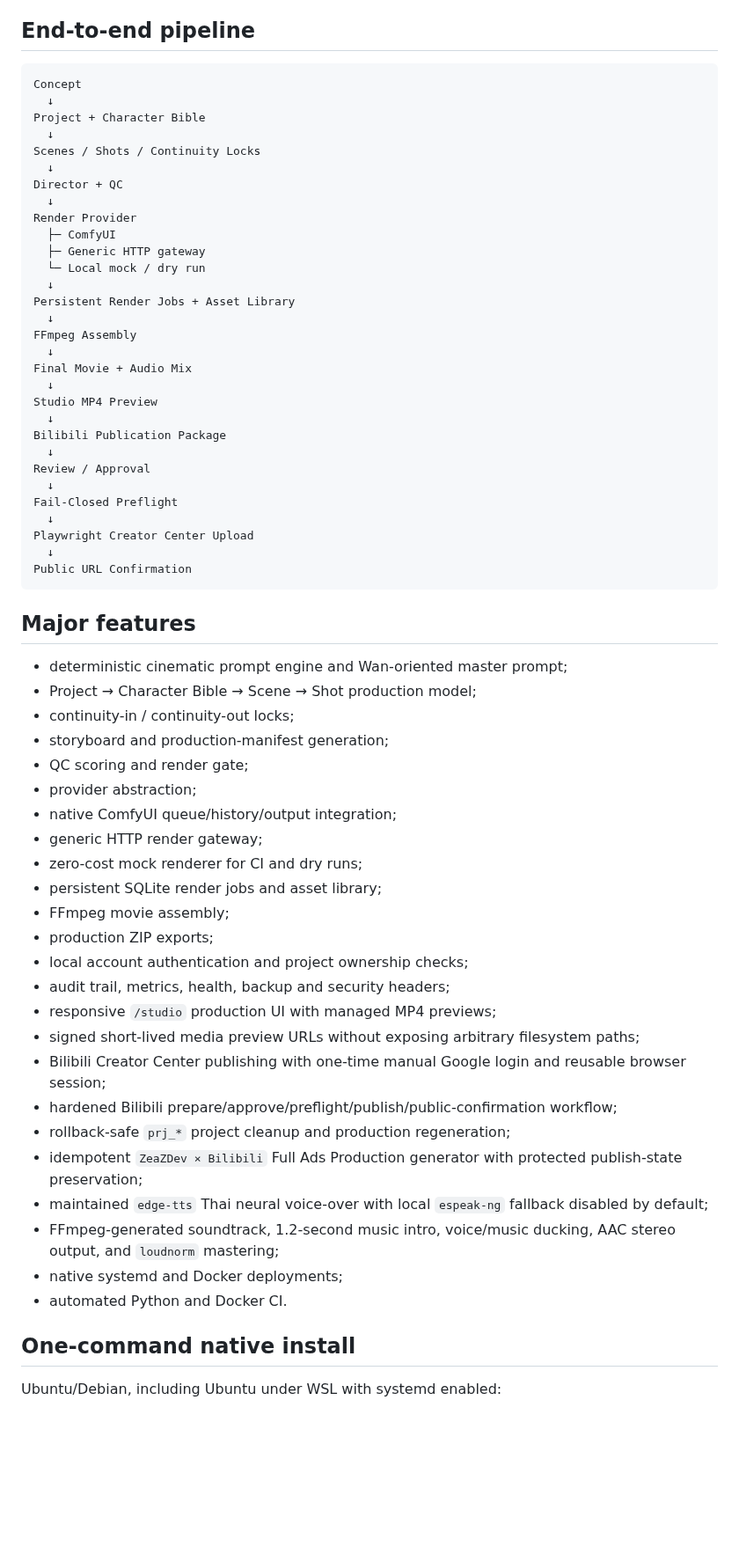
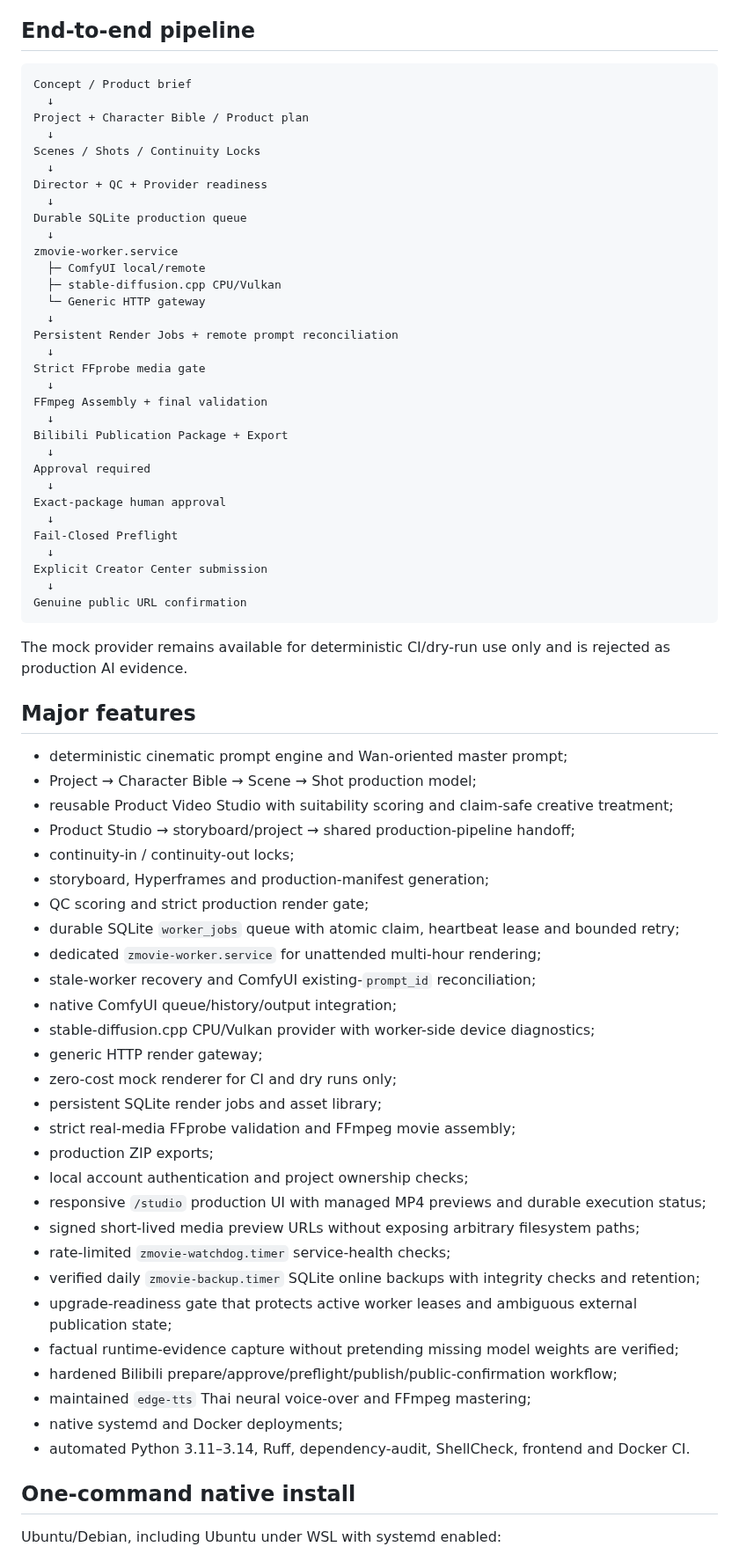
Before and after one commit to cvsz/zmovie, a Markdown page: README.md, the part around one of its changes. Shown at 88% size. GitHub-like rendering; blank space fills up the shorter version.

Commit message:
docs: document resilient unattended production runtime

````diff
--- a/README.md
+++ b/README.md
@@ -45,64 +60,73 @@ evidence, security, and future i18n work are described.
 ## End-to-end pipeline
 
 ```text
-Concept
+Concept / Product brief
   ↓
-Project + Character Bible
+Project + Character Bible / Product plan
   ↓
 Scenes / Shots / Continuity Locks
   ↓
-Director + QC
+Director + QC + Provider readiness
   ↓
-Render Provider
-  ├─ ComfyUI
-  ├─ Generic HTTP gateway
-  └─ Local mock / dry run
+Durable SQLite production queue
   ↓
-Persistent Render Jobs + Asset Library
+zmovie-worker.service
+  ├─ ComfyUI local/remote
+  ├─ stable-diffusion.cpp CPU/Vulkan
+  └─ Generic HTTP gateway
   ↓
-FFmpeg Assembly
+Persistent Render Jobs + remote prompt reconciliation
   ↓
-Final Movie + Audio Mix
+Strict FFprobe media gate
   ↓
-Studio MP4 Preview
+FFmpeg Assembly + final validation
   ↓
-Bilibili Publication Package
+Bilibili Publication Package + Export
   ↓
-Review / Approval
+Approval required
+  ↓
+Exact-package human approval
   ↓
 Fail-Closed Preflight
   ↓
-Playwright Creator Center Upload
+Explicit Creator Center submission
   ↓
-Public URL Confirmation
+Genuine public URL confirmation
 ```
+
+The mock provider remains available for deterministic CI/dry-run use only and
+is rejected as production AI evidence.
 
 ## Major features
 
 - deterministic cinematic prompt engine and Wan-oriented master prompt;
 - Project → Character Bible → Scene → Shot production model;
+- reusable Product Video Studio with suitability scoring and claim-safe creative treatment;
+- Product Studio → storyboard/project → shared production-pipeline handoff;
 - continuity-in / continuity-out locks;
-- storyboard and production-manifest generation;
-- QC scoring and render gate;
-- provider abstraction;
+- storyboard, Hyperframes and production-manifest generation;
+- QC scoring and strict production render gate;
+- durable SQLite `worker_jobs` queue with atomic claim, heartbeat lease and bounded retry;
+- dedicated `zmovie-worker.service` for unattended multi-hour rendering;
+- stale-worker recovery and ComfyUI existing-`prompt_id` reconciliation;
 - native ComfyUI queue/history/output integration;
+- stable-diffusion.cpp CPU/Vulkan provider with worker-side device diagnostics;
 - generic HTTP render gateway;
-- zero-cost mock renderer for CI and dry runs;
+- zero-cost mock renderer for CI and dry runs only;
 - persistent SQLite render jobs and asset library;
-- FFmpeg movie assembly;
+- strict real-media FFprobe validation and FFmpeg movie assembly;
 - production ZIP exports;
 - local account authentication and project ownership checks;
-- audit trail, metrics, health, backup and security headers;
-- responsive `/studio` production UI with managed MP4 previews;
+- responsive `/studio` production UI with managed MP4 previews and durable execution status;
 - signed short-lived media preview URLs without exposing arbitrary filesystem paths;
-- Bilibili Creator Center publishing with one-time manual Google login and reusable browser session;
+- rate-limited `zmovie-watchdog.timer` service-health checks;
+- verified daily `zmovie-backup.timer` SQLite online backups with integrity checks and retention;
+- upgrade-readiness gate that protects active worker leases and ambiguous external publication state;
+- factual runtime-evidence capture without pretending missing model weights are verified;
 - hardened Bilibili prepare/approve/preflight/publish/public-confirmation workflow;
-- rollback-safe `prj_*` project cleanup and production regeneration;
-- idempotent `ZeaZDev × Bilibili` Full Ads Production generator with protected publish-state preservation;
-- maintained `edge-tts` Thai neural voice-over with local `espeak-ng` fallback disabled by default;
-- FFmpeg-generated soundtrack, 1.2-second music intro, voice/music ducking, AAC stereo output, and `loudnorm` mastering;
+- maintained `edge-tts` Thai neural voice-over and FFmpeg mastering;
 - native systemd and Docker deployments;
-- automated Python and Docker CI.
+- automated Python 3.11–3.14, Ruff, dependency-audit, ShellCheck, frontend and Docker CI.
 
 ## One-command native install
 
````
Also changed, not shown: other parts of README.md (+141 -69 lines).
